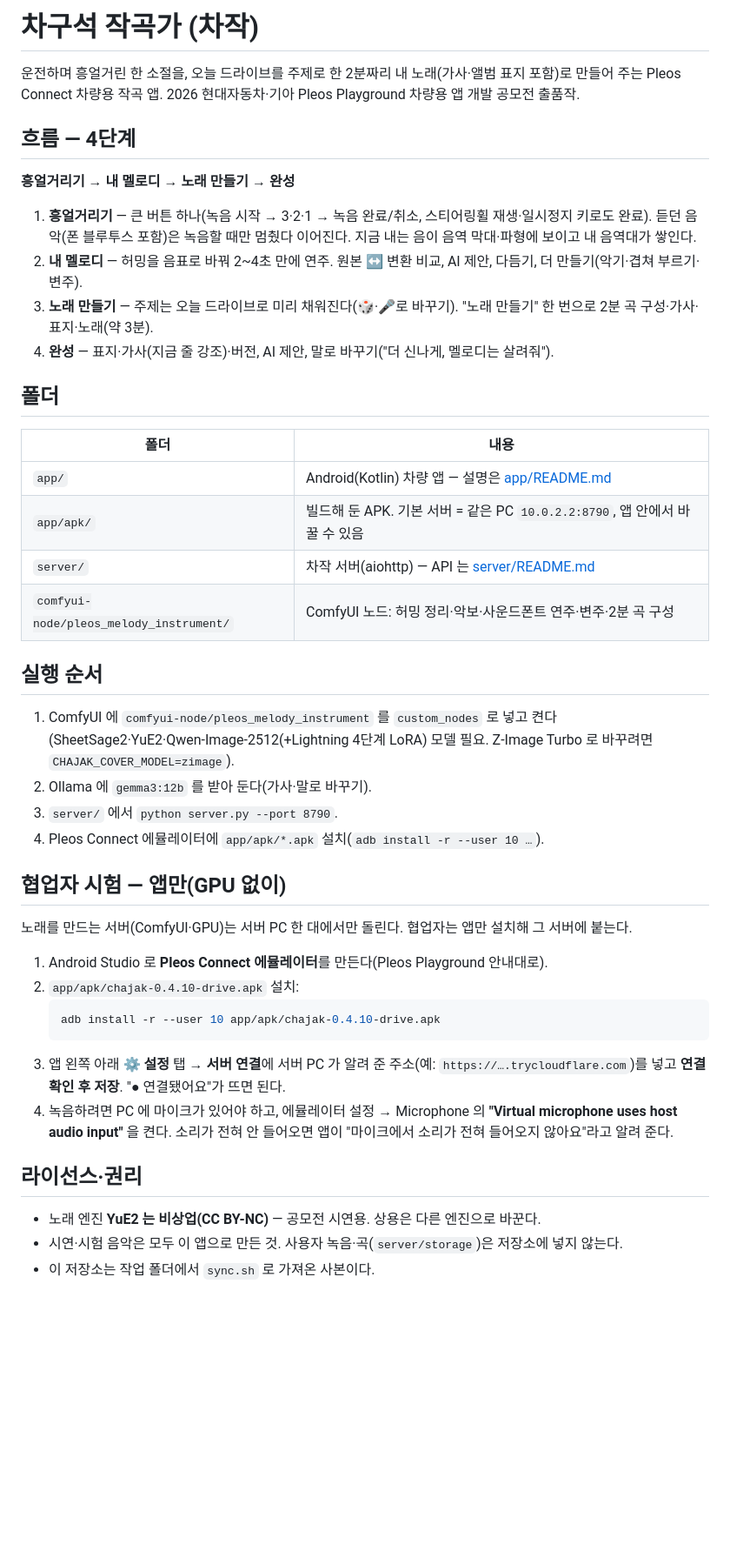
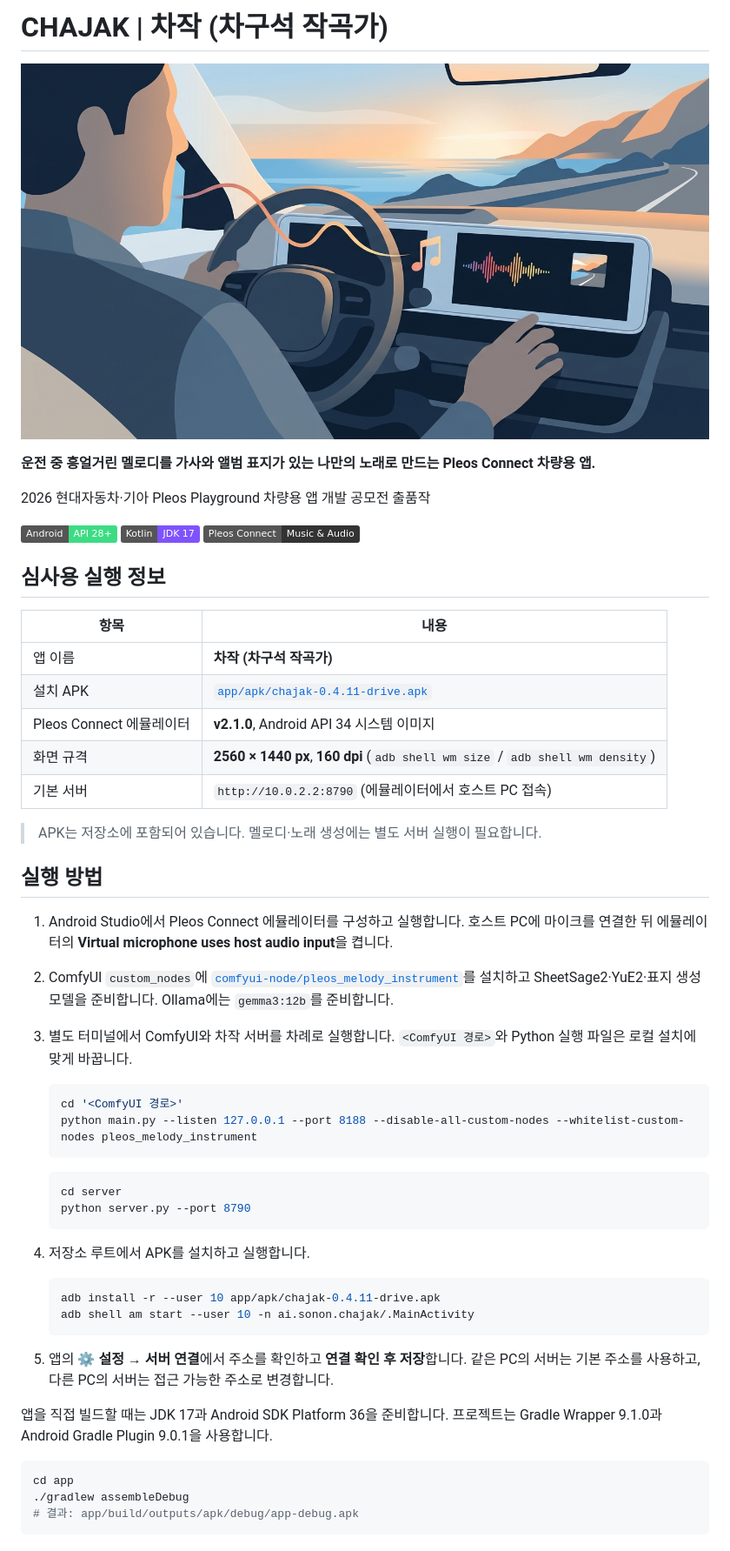
Before and after one commit to sononlabs/chajak, a Markdown page: README.md, the part around one of its changes. Shown at 87% size. GitHub-like rendering; pictures changed too: docs/banner.jpeg (added); badges without logos; blank space fills up the shorter version.

````diff
--- a/README.md
+++ b/README.md
@@ -1,47 +1,55 @@
-# 차구석 작곡가 (차작)
+# CHAJAK | 차작 (차구석 작곡가)
 
-운전하며 흥얼거린 한 소절을, 오늘 드라이브를 주제로 한 2분짜리 내 노래(가사·앨범 표지 포함)로 만들어 주는 Pleos Connect 차량용 작곡 앱.
-2026 현대자동차·기아 Pleos Playground 차량용 앱 개발 공모전 출품작.
+![banner](./docs/banner.jpeg)
 
-## 흐름 — 4단계
+**운전 중 흥얼거린 멜로디를 가사와 앨범 표지가 있는 나만의 노래로 만드는 Pleos Connect 차량용 앱.**
 
-**흥얼거리기 → 내 멜로디 → 노래 만들기 → 완성**
+2026 현대자동차·기아 Pleos Playground 차량용 앱 개발 공모전 출품작
 
-1. **흥얼거리기** — 큰 버튼 하나(녹음 시작 → 3·2·1 → 녹음 완료/취소, 스티어링휠 재생·일시정지 키로도 완료). 듣던 음악(폰 블루투스 포함)은 녹음할 때만 멈췄다 이어진다. 지금 내는 음이 음역 막대·파형에 보이고 내 음역대가 쌓인다.
-2. **내 멜로디** — 허밍을 음표로 바꿔 2~4초 만에 연주. 원본 ↔ 변환 비교, AI 제안, 다듬기, 더 만들기(악기·겹쳐 부르기·변주).
-3. **노래 만들기** — 주제는 오늘 드라이브로 미리 채워진다(🎲·🎤로 바꾸기). "노래 만들기" 한 번으로 2분 곡 구성·가사·표지·노래(약 3분).
-4. **완성** — 표지·가사(지금 줄 강조)·버전, AI 제안, 말로 바꾸기("더 신나게, 멜로디는 살려줘").
+![Android](https://img.shields.io/badge/Android-API%2028%2B-3DDC84?logo=android&logoColor=white) ![Kotlin](https://img.shields.io/badge/Kotlin-JDK%2017-7F52FF?logo=kotlin&logoColor=white) ![Pleos Connect](https://img.shields.io/badge/Pleos%20Connect-Music%20%26%20Audio-333333)
 
-## 폴더
+## 심사용 실행 정보
 
-| 폴더 | 내용 |
-|---|---|
-| `app/` | Android(Kotlin) 차량 앱 — 설명은 [app/README.md](app/README.md) |
-| `app/apk/` | 빌드해 둔 APK. 기본 서버 = 같은 PC `10.0.2.2:8790`, 앱 안에서 바꿀 수 있음 |
-| `server/` | 차작 서버(aiohttp) — API 는 [server/README.md](server/README.md) |
-| `comfyui-node/pleos_melody_instrument/` | ComfyUI 노드: 허밍 정리·악보·사운드폰트 연주·변주·2분 곡 구성 |
+| 항목 | 내용 |
+| --- | --- |
+| 앱 이름 | **차작 (차구석 작곡가)** |
+| 설치 APK | [`app/apk/chajak-0.4.11-drive.apk`](app/apk/chajak-0.4.11-drive.apk) |
+| Pleos Connect 에뮬레이터 | **v2.1.0**, Android API 34 시스템 이미지 |
+| 화면 규격 | **2560 × 1440 px**, **160 dpi** (`adb shell wm size` / `adb shell wm density`) |
+| 기본 서버 | `http://10.0.2.2:8790` (에뮬레이터에서 호스트 PC 접속) |
 
-## 실행 순서
+> APK는 저장소에 포함되어 있습니다. 멜로디·노래 생성에는 별도 서버 실행이 필요합니다.
 
-1. ComfyUI 에 `comfyui-node/pleos_melody_instrument` 를 `custom_nodes` 로 넣고 켠다(SheetSage2·YuE2·Qwen-Image-2512(+Lightning 4단계 LoRA) 모델 필요. Z-Image Turbo 로 바꾸려면 `CHAJAK_COVER_MODEL=zimage`).
-2. Ollama 에 `gemma3:12b` 를 받아 둔다(가사·말로 바꾸기).
-3. `server/` 에서 `python server.py --port 8790`.
-4. Pleos Connect 에뮬레이터에 `app/apk/*.apk` 설치(`adb install -r --user 10 …`).
+## 실행 방법
 
-## 협업자 시험 — 앱만(GPU 없이)
+1. Android Studio에서 Pleos Connect 에뮬레이터를 구성하고 실행합니다. 호스트 PC에 마이크를 연결한 뒤 에뮬레이터의 **Virtual microphone uses host audio input**을 켭니다.
+2. ComfyUI `custom_nodes`에 [`comfyui-node/pleos_melody_instrument`](comfyui-node/pleos_melody_instrument)를 설치하고 SheetSage2·YuE2·표지 생성 모델을 준비합니다. Ollama에는 `gemma3:12b`를 준비합니다.
+3. 별도 터미널에서 ComfyUI와 차작 서버를 차례로 실행합니다. `<ComfyUI 경로>`와 Python 실행 파일은 로컬 설치에 맞게 바꿉니다.
 
-노래를 만드는 서버(ComfyUI·GPU)는 서버 PC 한 대에서만 돌린다. 협업자는 앱만 설치해 그 서버에 붙는다.
+   ```bash
+   cd '<ComfyUI 경로>'
+   python main.py --listen 127.0.0.1 --port 8188 --disable-all-custom-nodes --whitelist-custom-nodes pleos_melody_instrument
+   ```
 
-1. Android Studio 로 **Pleos Connect 에뮬레이터**를 만든다(Pleos Playground 안내대로).
-2. `app/apk/chajak-0.4.10-drive.apk` 설치:
    ```bash
-   adb install -r --user 10 app/apk/chajak-0.4.10-drive.apk
+   cd server
+   python server.py --port 8790
    ```
-3. 앱 왼쪽 아래 **⚙ 설정** 탭 → **서버 연결**에 서버 PC 가 알려 준 주소(예: `https://….trycloudflare.com`)를 넣고 **연결 확인 후 저장**. "● 연결됐어요"가 뜨면 된다.
-4. 녹음하려면 PC 에 마이크가 있어야 하고, 에뮬레이터 설정 → Microphone 의 **"Virtual microphone uses host audio input"** 을 켠다. 소리가 전혀 안 들어오면 앱이 "마이크에서 소리가 전혀 들어오지 않아요"라고 알려 준다.
 
-## 라이선스·권리
+4. 저장소 루트에서 APK를 설치하고 실행합니다.
 
-- 노래 엔진 **YuE2 는 비상업(CC BY-NC)** — 공모전 시연용. 상용은 다른 엔진으로 바꾼다.
-- 시연·시험 음악은 모두 이 앱으로 만든 것. 사용자 녹음·곡(`server/storage`)은 저장소에 넣지 않는다.
-- 이 저장소는 작업 폴더에서 `sync.sh` 로 가져온 사본이다.
+   ```bash
+   adb install -r --user 10 app/apk/chajak-0.4.11-drive.apk
+   adb shell am start --user 10 -n ai.sonon.chajak/.MainActivity
+   ```
+
+5. 앱의 **⚙ 설정 → 서버 연결**에서 주소를 확인하고 **연결 확인 후 저장**합니다. 같은 PC의 서버는 기본 주소를 사용하고, 다른 PC의 서버는 접근 가능한 주소로 변경합니다.
+
+앱을 직접 빌드할 때는 JDK 17과 Android SDK Platform 36을 준비합니다. 프로젝트는 Gradle Wrapper 9.1.0과 Android Gradle Plugin 9.0.1을 사용합니다.
+
+```bash
+cd app
+./gradlew assembleDebug
+# 결과: app/build/outputs/apk/debug/app-debug.apk
+```
+
````
Also changed, not shown: other parts of README.md (+32 -0 lines), app/README.md (deleted, +0 -49 lines), server/README.md (deleted, +0 -128 lines), 3 other files.
